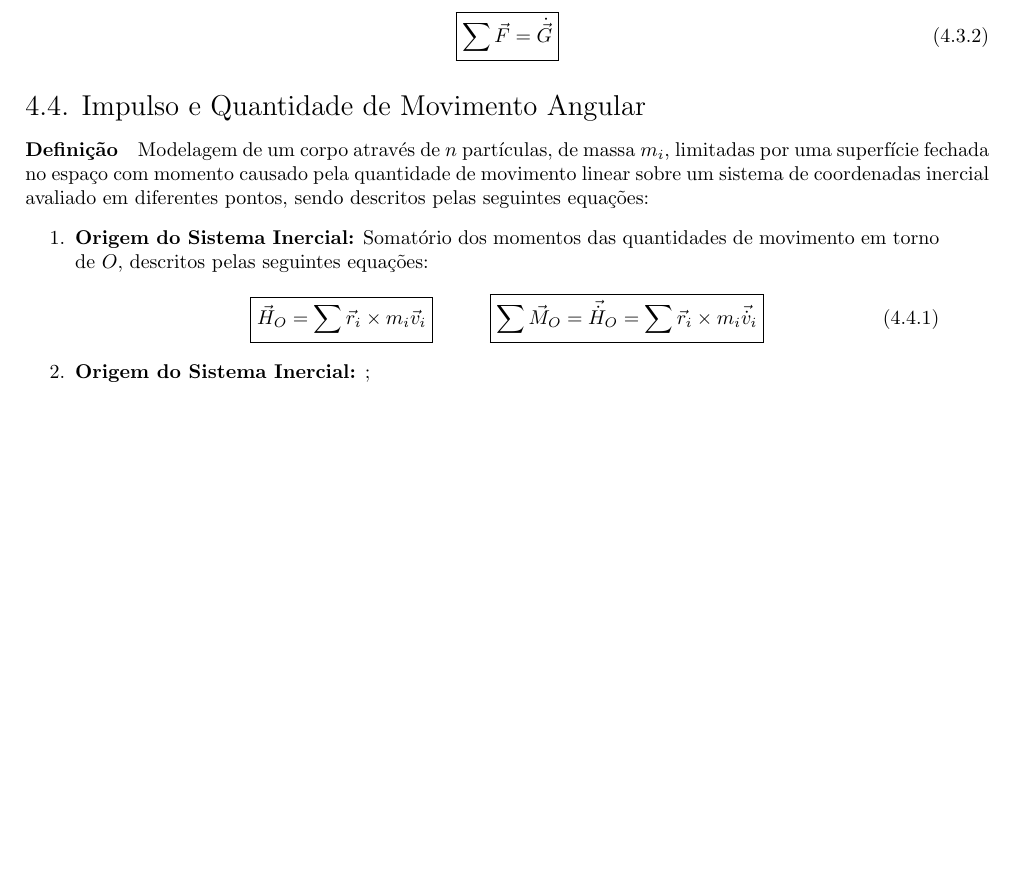
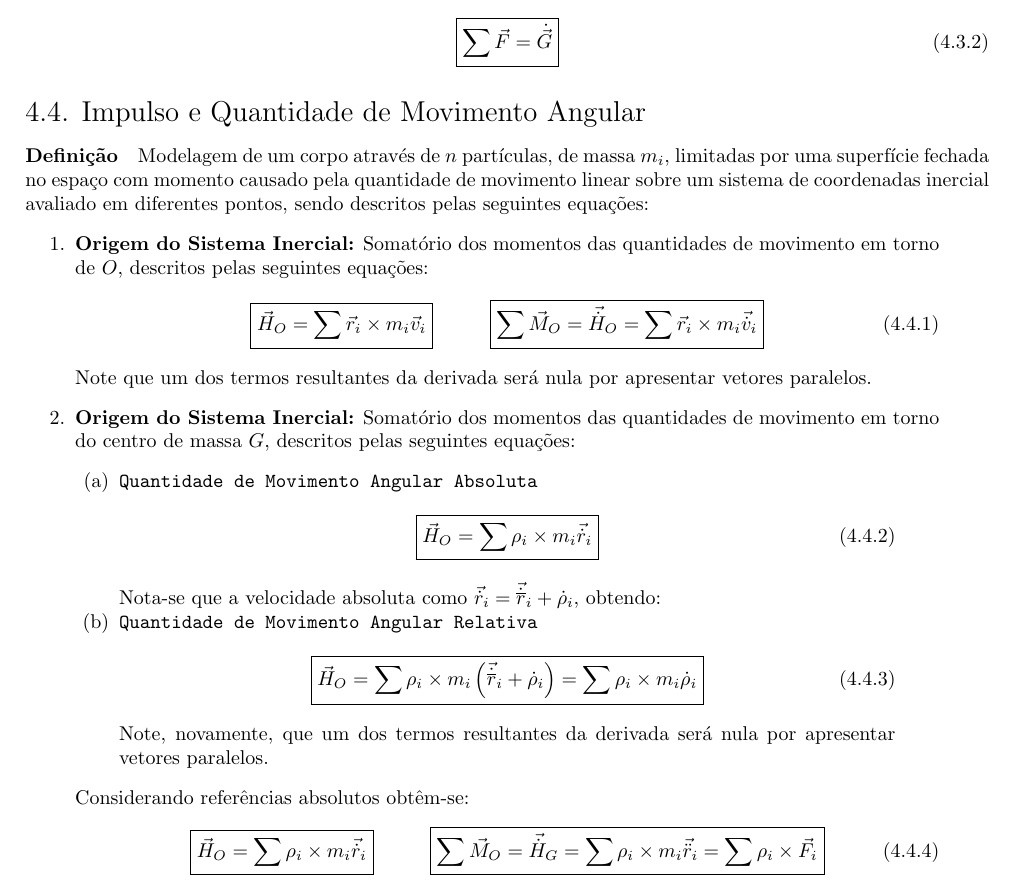
Before and after one commit to tr0fin0/classes_unicamp, a LaTeX document (em404/em404.tex): part of page 10 of 10, cut so that both start at the same text, the shorter picture padded with empty space. Compiled offline with pdfLaTeX.

Commit message:
🚧 Add Origem do Sistema Relativo

```diff
--- a/em404/em404.tex
+++ b/em404/em404.tex
@@ -700,7 +700,39 @@
                                 \sum\vec{M}_{O} = \vec{\dot{H}}_{O} = \sum \vec{r}_{i}\times m_{i}\vec{\dot{v}}_{i}
                             }
                         \end{equation}
-                    \item \textbf{Origem do Sistema Inercial:} ;
+                    Note que um dos termos resultantes da derivada será nula por apresentar vetores paralelos.
+                    \item \textbf{Origem do Sistema Inercial:} Somatório dos momentos das quantidades de movimento em torno do centro de massa $G$, descritos pelas seguintes equações:
+                        \begin{enumerate}[rightmargin = \leftmargin, noitemsep]
+                            \item \texttt{Quantidade de Movimento Angular Absoluta}
+                                \begin{equation}
+                                    \boxed{
+                                        \vec{H}_{O} = \sum \rho_{i}\times m_{i}\vec{\dot{r}}_{i}
+                                    }
+                                \end{equation}
+                            Nota-se que a velocidade absoluta como $\vec{\dot{r}}_{i} = \vec{\dot{\overline{r}}}_{i} + \dot{\rho}_{i}$, obtendo:
+                            \item \texttt{Quantidade de Movimento Angular Relativa}
+                                \begin{equation}
+                                    \boxed{
+                                        \vec{H}_{O} =
+                                        \sum \rho_{i}\times m_{i}\left( \vec{\dot{\overline{r}}}_{i} + \dot{\rho}_{i} \right) =
+                                        \sum\rho_{i}\times m_{i}\dot{\rho}_{i}
+                                    }
+                                \end{equation}
+                                Note, novamente, que um dos termos resultantes da derivada será nula por apresentar vetores paralelos.
+                        \end{enumerate}
+                    Considerando referências absolutos obtêm-se:
+                        \begin{equation}
+                            \boxed{
+                                \vec{H}_{O} = \sum \rho_{i}\times m_{i}\vec{\dot{r}}_{i}
+                            }
+                            \hspace{10mm}
+                            \boxed{
+                                \sum\vec{M}_{O} =
+                                \vec{\dot{H}}_{G} =
+                                \sum\rho_{i}\times m_{i}\vec{\ddot{r}}_{i} =
+                                \sum\rho_{i}\times\vec{F}_{i}
+                            }
+                        \end{equation}
                 \end{enumerate}
 
 \end{document}
```
Also changed, not shown: em404/em404.tex (2 more changed lines).
